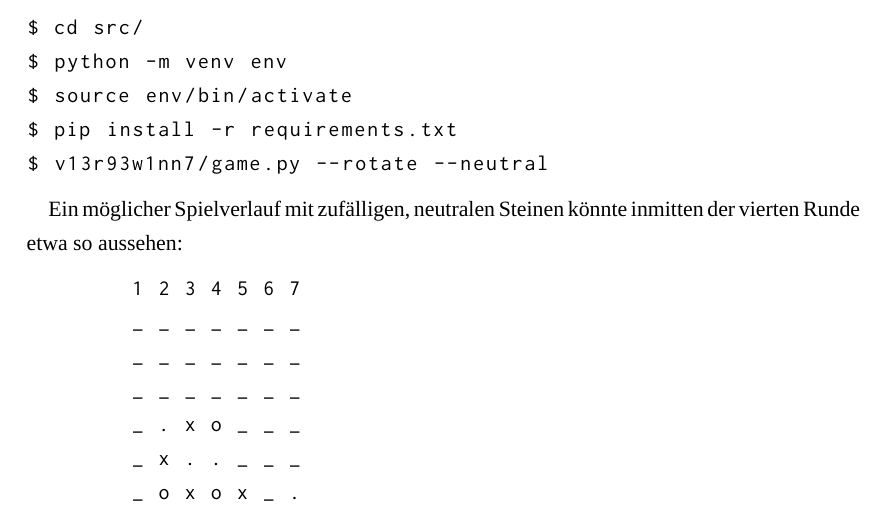
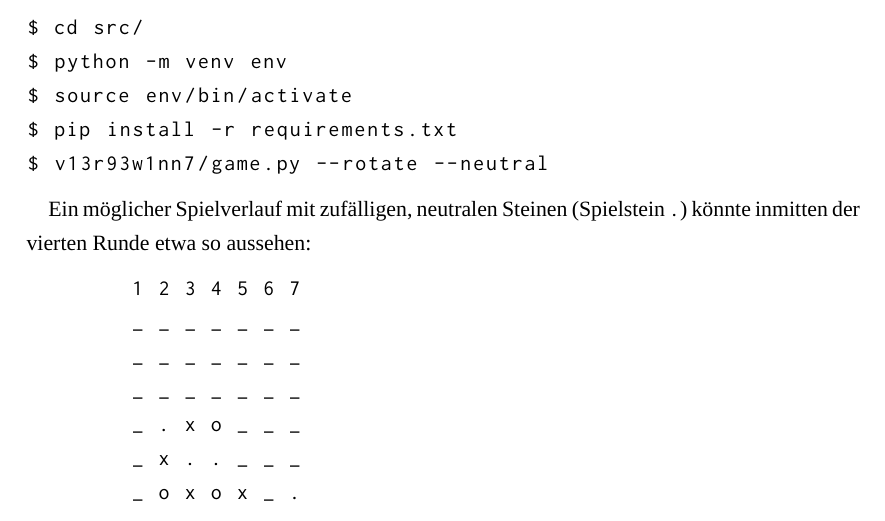
Before and after one commit to patrickbucher/v13r93w1nn7, a LaTeX document (doc/portfolio.tex): part of page 15 of 18, cut so that both start at the same text. Compiled offline with XeLaTeX; a missing font is replaced by an installed copy or a similar font.

Commit message:
doc: neutralen Spielstein bezeichnet

```diff
--- a/doc/portfolio.tex
+++ b/doc/portfolio.tex
@@ -292,7 +292,7 @@ $ pip install -r requirements.txt
 $ v13r93w1nn7/game.py --rotate --neutral
 \end{lstlisting}
 
-Ein möglicher Spielverlauf mit zufälligen, neutralen Steinen könnte inmitten der vierten Runde etwa so aussehen:
+Ein möglicher Spielverlauf mit zufälligen, neutralen Steinen (Spielstein \texttt{.}) könnte inmitten der vierten Runde etwa so aussehen:
 
 \begin{lstlisting}
         1 2 3 4 5 6 7
```
Also changed, not shown: doc/portfolio.pdf.
